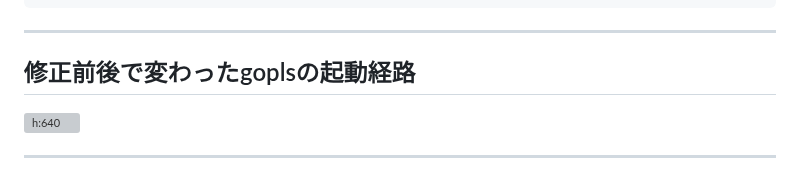
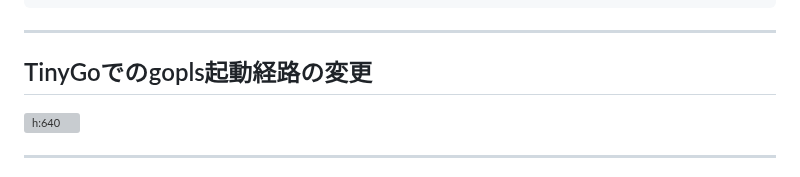
Before and after one commit to rin2yh/slides, a Markdown page: slides/tinygo-gopls-lazy.md, the part around the change. GitHub-like rendering; grey boxes are pictures that could not be loaded.

Commit message:
docs: scope gopls routing diagram title to TinyGo

```diff
--- a/slides/tinygo-gopls-lazy.md
+++ b/slides/tinygo-gopls-lazy.md
@@ -197,7 +197,7 @@ vim.lsp.config('gopls', { cmd = cmd })
 
 ---
 
-## 修正前後で変わったgoplsの起動経路
+## TinyGoでのgopls起動経路の変更
 
 ![h:640](./public/tinygo-gopls-lazy/flowchart-before-after.svg)
 
```
